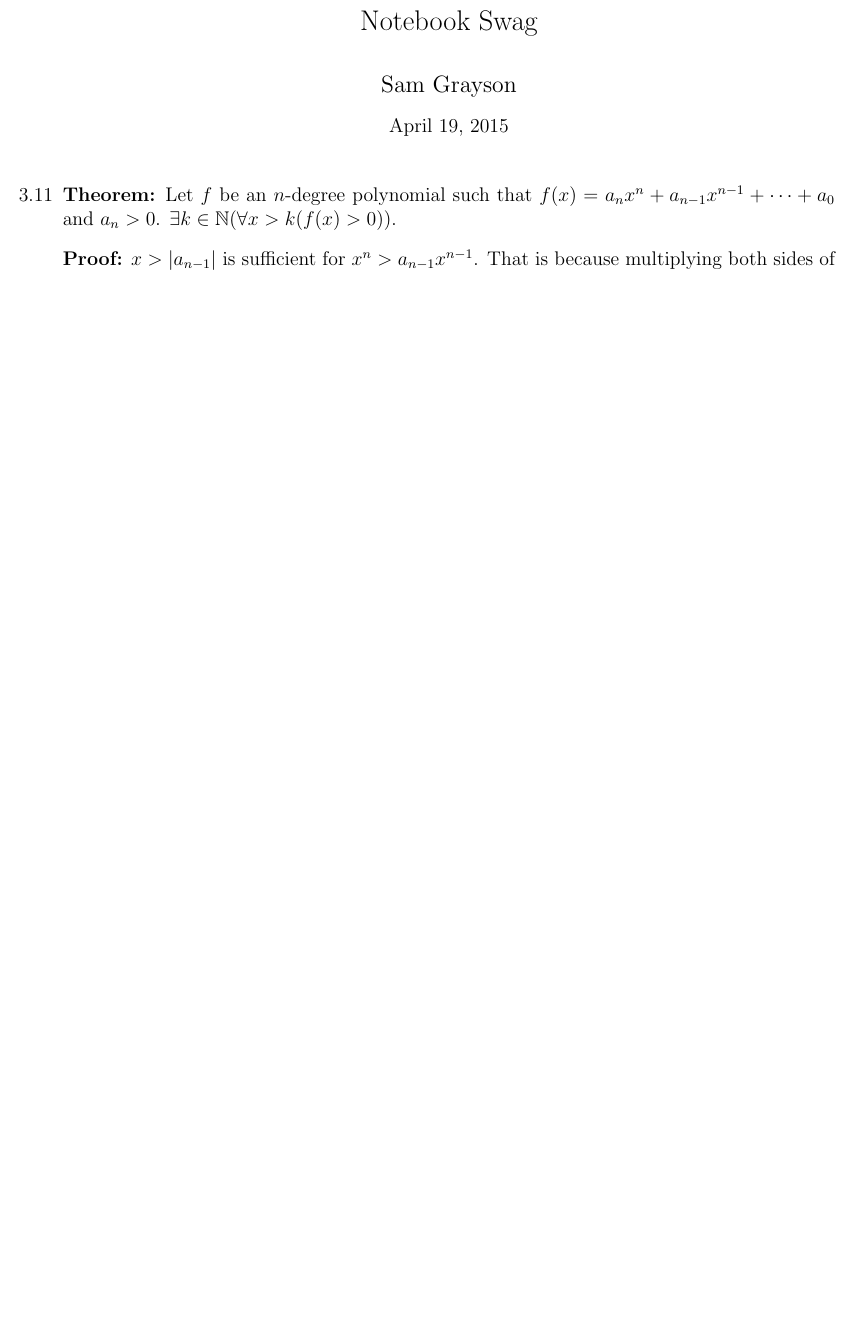
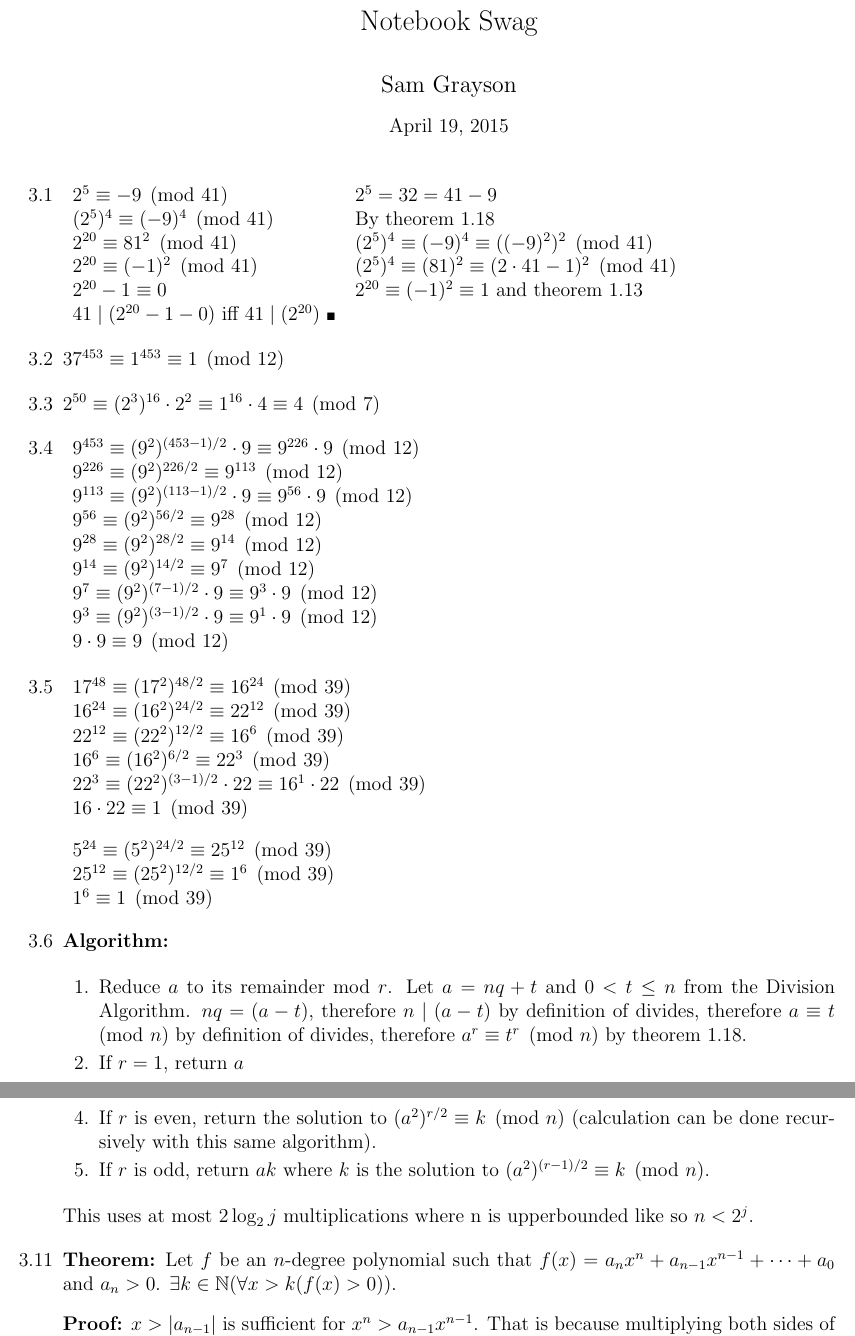
Before and after one commit to charmoniumQ/Homework, a LaTeX document (number_theory/main.tex, which reads number_theory/s3.tex): part of page 1 of 8 before the commit and two parts of pages 1 and 2 of 9 after it, the two joined at a grey line, cut so that both start at the same text, the shorter picture padded with empty space. The pictures show the PDF file number_theory/main.pdf that the author committed with the source.

Commit message:
worked on lesson 3

```diff
--- a/number_theory/s3.tex
+++ b/number_theory/s3.tex
@@ -1,4 +1,57 @@
+\item
+\begin{tabular}[t]{ll}
+\(2^5 \equiv -9 \pmod {41}\) & \(2^5 = 32 = 41 - 9\) \\
+\((2^5)^4 \equiv (-9)^4 \pmod {41}\) & By theorem 1.18 \\
+\(2^{20} \equiv 81^2 \pmod {41}\) & \((2^5)^4 \equiv (-9)^4 \equiv ((-9)^2)^2 \pmod {41}\) \\
+\(2^{20} \equiv (-1)^2 \pmod {41}\) & \((2^5)^4 \equiv (81)^2 \equiv (2 \cdot 41 - 1)^2 \pmod {41}\) \\
+\(2^{20} - 1 \equiv 0\) & \(2^{20} \equiv (-1)^2 \equiv 1\) and theorem 1.13 \\
+\(41 \mid (2^{20} - 1 - 0)\) iff \(41 \mid(2^{20})\) {\tiny \(\blacksquare\)} \\
+\end{tabular}
 
+\item \(37^{453} \equiv 1^{453} \equiv 1 \pmod{12}\)
+
+\item \(2^{50} \equiv (2^3)^{16} \cdot 2^2 \equiv 1^{16} \cdot 4 \equiv 4 \pmod{7}\)
+
+\item
+\begin{tabular}[t]{l}
+$ 9^{453} \equiv (9^2)^{(453-1)/2} \cdot 9 \equiv 9^{226} \cdot 9 \pmod{12} $ \\
+$ 9^{226} \equiv (9^2)^{226/2} \equiv 9^{113} \pmod{12} $ \\
+$ 9^{113} \equiv (9^2)^{(113-1)/2} \cdot 9 \equiv 9^{56} \cdot 9 \pmod{12} $ \\
+$ 9^{56} \equiv (9^2)^{56/2} \equiv 9^{28} \pmod{12} $ \\
+$ 9^{28} \equiv (9^2)^{28/2} \equiv 9^{14} \pmod{12} $ \\
+$ 9^{14} \equiv (9^2)^{14/2} \equiv 9^{7} \pmod{12} $ \\
+$ 9^{7} \equiv (9^2)^{(7-1)/2} \cdot 9 \equiv 9^{3} \cdot 9 \pmod{12} $ \\
+$ 9^{3} \equiv (9^2)^{(3-1)/2} \cdot 9 \equiv 9^{1} \cdot 9 \pmod{12} $ \\
+$ 9 \cdot 9 \equiv 9 \pmod {12} $ \\
+\end{tabular}
+
+\item
+\begin{tabular}[t]{l}
+$ 17^{48} \equiv (17^2)^{48/2} \equiv 16^{24} \pmod{39} $ \\
+$ 16^{24} \equiv (16^2)^{24/2} \equiv 22^{12} \pmod{39} $ \\
+$ 22^{12} \equiv (22^2)^{12/2} \equiv 16^{6} \pmod{39} $ \\
+$ 16^{6} \equiv (16^2)^{6/2} \equiv 22^{3} \pmod{39} $ \\
+$ 22^{3} \equiv (22^2)^{(3-1)/2} \cdot 22 \equiv 16^{1} \cdot 22 \pmod{39} $ \\
+$ 16 \cdot 22 \equiv 1 \pmod {39} $ \\
+\end{tabular}
+
+\begin{tabular}[t]{l}
+$ 5^{24} \equiv (5^2)^{24/2} \equiv 25^{12} \pmod{39} $ \\
+$ 25^{12} \equiv (25^2)^{12/2} \equiv 1^{6} \pmod{39} $ \\
+$ 1^{6} \equiv 1 \pmod{39} $ \\
+\end{tabular}
+
+\item \textbf{Algorithm:}
+
+\begin{enumerate}
+\item Reduce \(a\) to its remainder mod \(r\). Let \(a = nq + t\) and \(0 < t \leq n\) from the Division Algorithm. \(nq = (a - t)\), therefore \(n \mid (a-t)\) by definition of divides, therefore \(a \equiv t \pmod{n}\) by definition of divides, therefore \(a^r \equiv t^r \pmod{n}\) by theorem 1.18.
+\item If \(r = 1\), return \(a\)
+\item Calculate \(a^2\)
+\item If \(r\) is even, return the solution to \((a^2)^{r/2} \equiv k \pmod{n}\) (calculation can be done recursively with this same algorithm).
+\item If \(r\) is odd, return \(ak\) where \(k\) is the solution to \((a^2)^{(r-1)/2} \equiv k \pmod{n}\).
+\end{enumerate}
+
+This uses at most \(2 \log_2 j\) multiplications where n is upper-bounded like so \(n < 2^j\).
 
 \setcounter{enumii}{10}
 \item \textbf{Theorem:} Let \(f\) be an \(n\)-degree polynomial such that \(f(x) = a_n x^n + a_{n-1} x^{n-1} + \dots + a_0 \) and \(a_n > 0\). \(\exists k \in \mathbb N (\forall x > k (f(x) > 0))\).
```
Also changed, not shown: number_theory/main.tex (+1 -0 lines), number_theory/main.pdf, number_theory/s3.tex (2 more changed lines), 2 other files.
